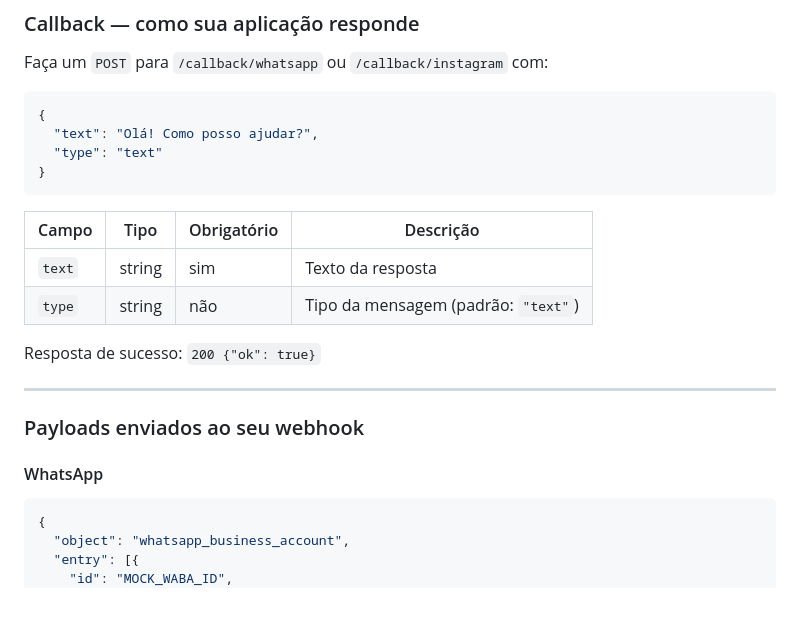
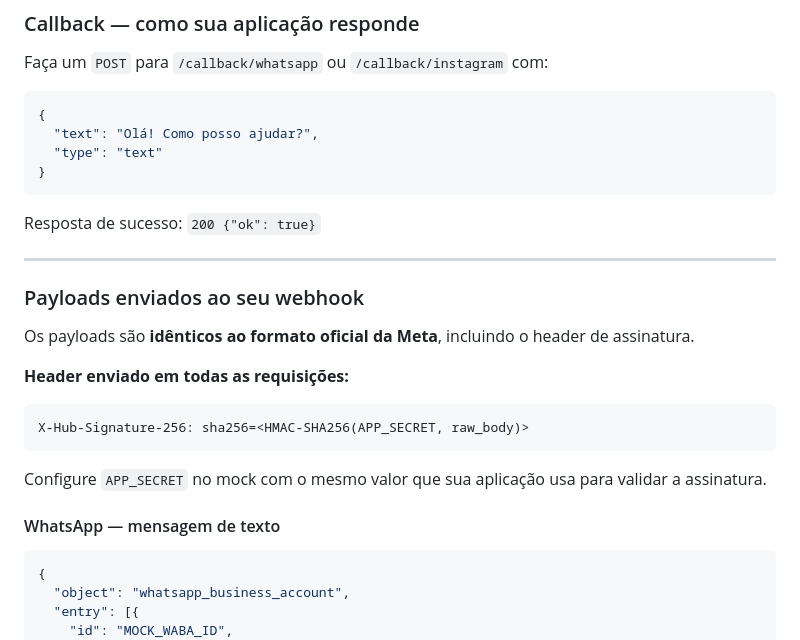
Before and after one commit to dimmykarson/wig, a Markdown page: README.md, the part around one of its changes. GitHub-like rendering; blank space fills up the shorter version.

````diff
--- a/README.md
+++ b/README.md
@@ -79,18 +79,22 @@ Faça um `POST` para `/callback/whatsapp` ou `/callback/instagram` com:
 }
 ```
 
-| Campo | Tipo | Obrigatório | Descrição |
-|---|---|---|---|
-| `text` | string | sim | Texto da resposta |
-| `type` | string | não | Tipo da mensagem (padrão: `"text"`) |
-
 Resposta de sucesso: `200 {"ok": true}`
 
 ---
 
 ### Payloads enviados ao seu webhook
 
-#### WhatsApp
+Os payloads são **idênticos ao formato oficial da Meta**, incluindo o header de assinatura.
+
+**Header enviado em todas as requisições:**
+```
+X-Hub-Signature-256: sha256=<HMAC-SHA256(APP_SECRET, raw_body)>
+```
+
+Configure `APP_SECRET` no mock com o mesmo valor que sua aplicação usa para validar a assinatura.
+
+#### WhatsApp — mensagem de texto
 
 ```json
 {
````
Also changed, not shown: other parts of README.md (+83 -9 lines), docs/TODO_MESTRE.md (+314 -231 lines).
